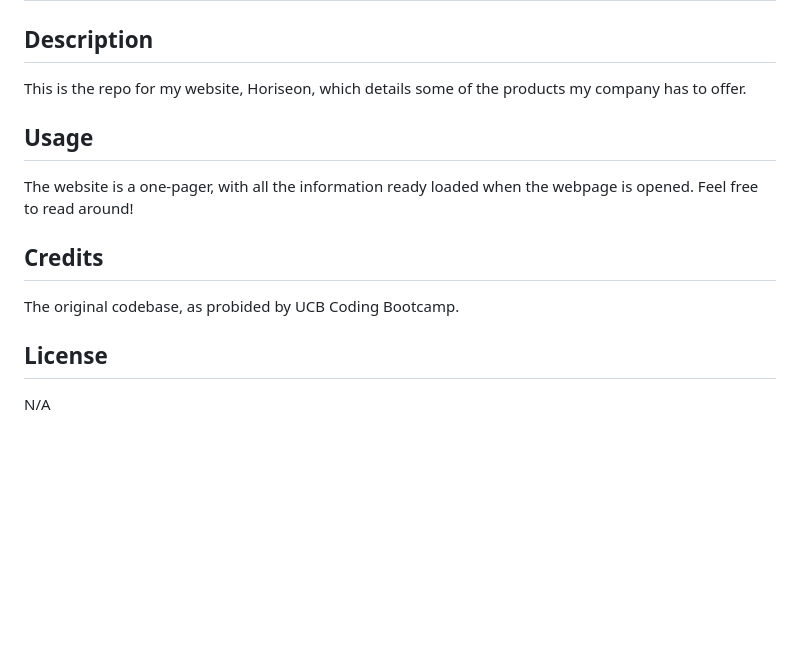
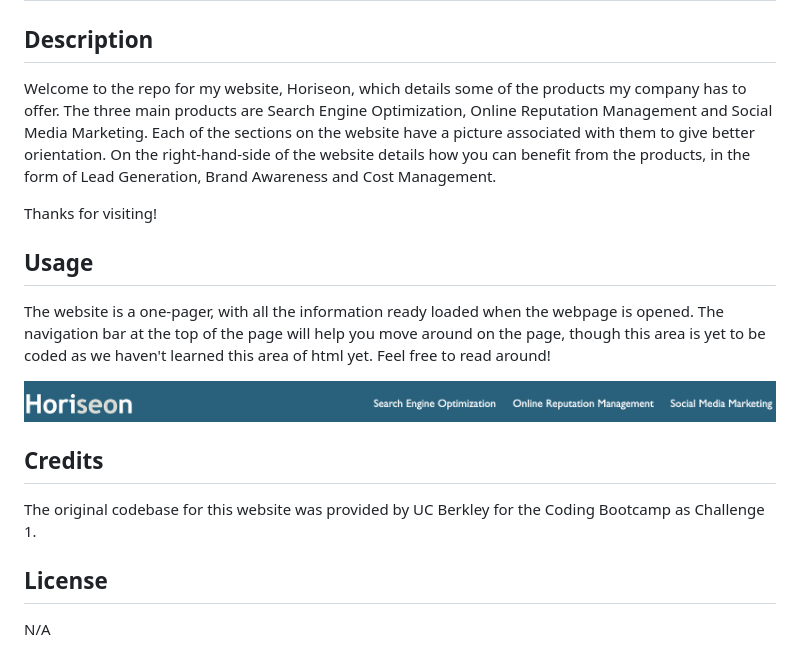
Before and after one commit to mjonas14/horiseon-refactor, a Markdown page: README.md, the part around the change. Drawn GitHub-style; pictures changed too: assets/images/screenshot_1.png (added); blank space fills up the shorter version.

Commit message:
Added nav section and updated README

```diff
--- a/README.md
+++ b/README.md
@@ -2,15 +2,19 @@
 
 ## Description
 
-This is the repo for my website, Horiseon, which details some of the products my company has to offer.
+Welcome to the repo for my website, Horiseon, which details some of the products my company has to offer. The three main products are Search Engine Optimization, Online Reputation Management and Social Media Marketing. Each of the sections on the website have a picture associated with them to give better orientation. On the right-hand-side of the website details how you can benefit from the products, in the form of Lead Generation, Brand Awareness and Cost Management.
+
+Thanks for visiting!
 
 ## Usage
 
-The website is a one-pager, with all the information ready loaded when the webpage is opened. Feel free to read around!
+The website is a one-pager, with all the information ready loaded when the webpage is opened. The navigation bar at the top of the page will help you move around on the page, though this area is yet to be coded as we haven't learned this area of html yet. Feel free to read around!
+
+![Alt text](assets/images/screenshot_1.png "Screen Shot of navigation bar")
 
 ## Credits
 
-The original codebase, as probided by UCB Coding Bootcamp.
+The original codebase for this website was provided by UC Berkley for the Coding Bootcamp as Challenge 1.
 
 ## License
 
```
Also changed, not shown: 3 other files.
